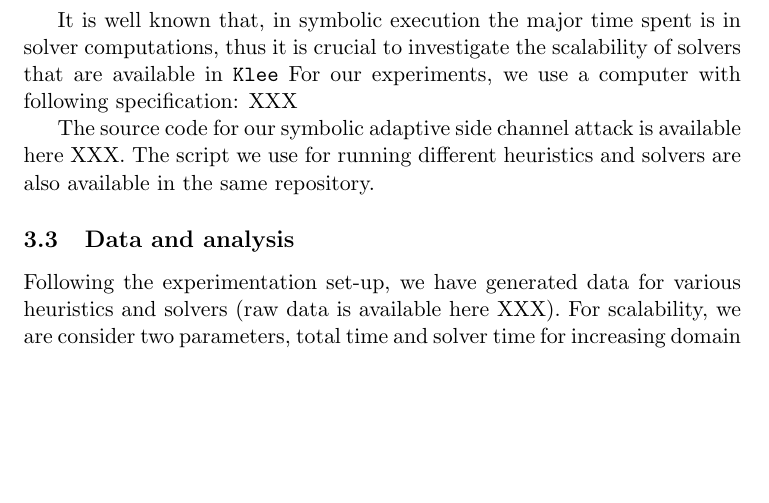
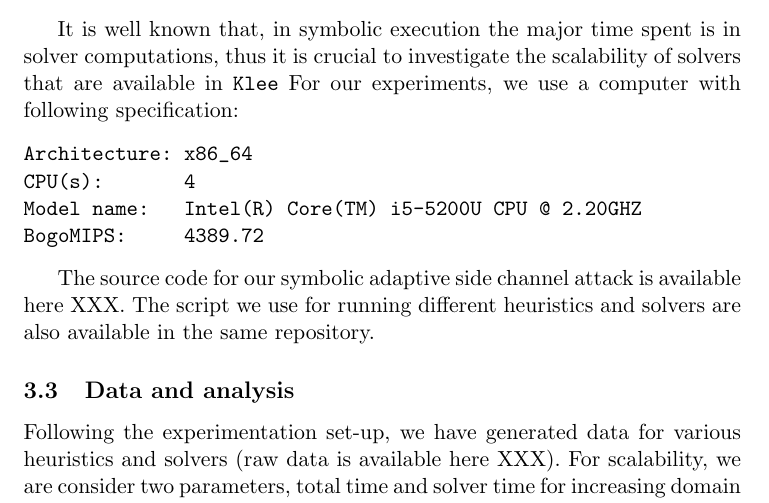
Before and after one commit to irfansha/LBS_projects, a LaTeX paper (final_project/report.tex): part of page 9 of 12, cut so that both start at the same text, the shorter picture padded with empty space. Compiled offline with pdfLaTeX.

Commit message:
Added pc specification (that ran experiments)

```diff
--- a/final_project/report.tex
+++ b/final_project/report.tex
@@ -205,7 +205,12 @@ Here are the solvers we consider:
 
 It is well known that, in symbolic execution the major time spent is in solver computations, thus it is crucial to investigate the scalability of solvers that are available in \texttt{Klee}
 For our experiments, we use a computer with following specification:
-XXX
+\begin{verbatim}
+Architecture: x86_64
+CPU(s):       4
+Model name:   Intel(R) Core(TM) i5-5200U CPU @ 2.20GHZ
+BogoMIPS:     4389.72
+\end{verbatim}
 
 The source code for our symbolic adaptive side channel attack is available here XXX.
 The script we use for running different heuristics and solvers are also available in the same repository.
```
